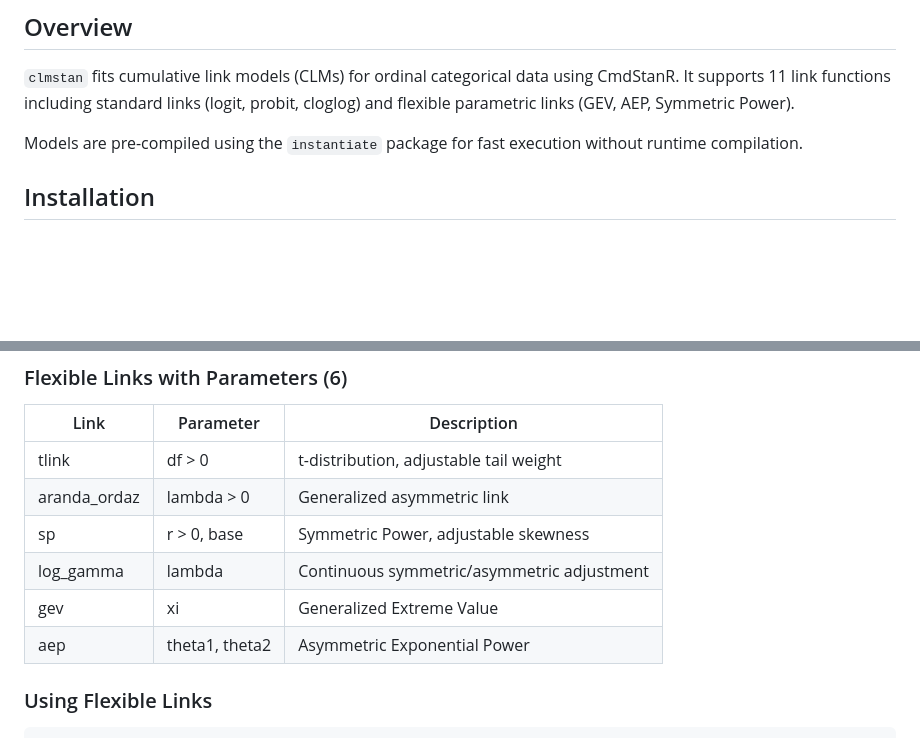
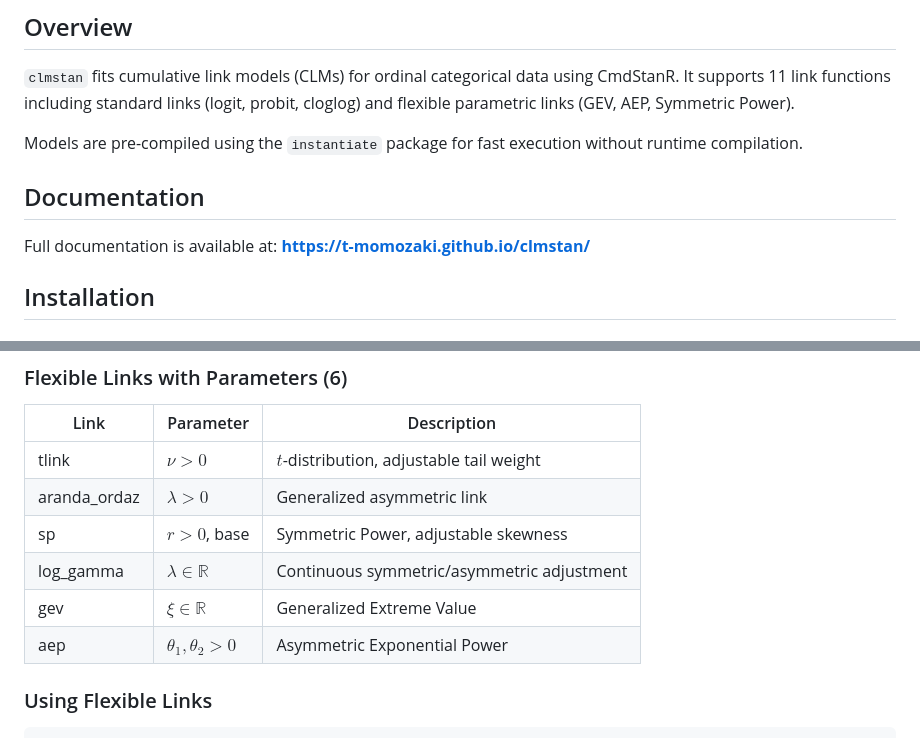
Before and after one commit to t-momozaki/clmstan, a Markdown page: README.md, 2 parts joined by grey strips. Rendered like a GitHub page; blank space fills up the shorter version.

```diff
--- a/README.md
+++ b/README.md
@@ -7,6 +7,10 @@ Cumulative Link Models with CmdStanR
 `clmstan` fits cumulative link models (CLMs) for ordinal categorical data using CmdStanR. It supports 11 link functions including standard links (logit, probit, cloglog) and flexible parametric links (GEV, AEP, Symmetric Power).
 
 Models are pre-compiled using the `instantiate` package for fast execution without runtime compilation.
+
+## Documentation
+
+Full documentation is available at: **https://t-momozaki.github.io/clmstan/**
 
 ## Installation
 
@@ -83,12 +87,12 @@ fit$fit$summary(variables = c("beta", "c_transformed", "beta0"))
 
 | Link | Parameter | Description |
 |------|-----------|-------------|
-| tlink | df > 0 | t-distribution, adjustable tail weight |
-| aranda_ordaz | lambda > 0 | Generalized asymmetric link |
-| sp | r > 0, base | Symmetric Power, adjustable skewness |
-| log_gamma | lambda | Continuous symmetric/asymmetric adjustment |
-| gev | xi | Generalized Extreme Value |
-| aep | theta1, theta2 | Asymmetric Exponential Power |
+| tlink | $\nu > 0$ | $t$-distribution, adjustable tail weight |
+| aranda_ordaz | $\lambda > 0$ | Generalized asymmetric link |
+| sp | $r > 0$, base | Symmetric Power, adjustable skewness |
+| log_gamma | $\lambda \in \mathbb{R}$ | Continuous symmetric/asymmetric adjustment |
+| gev | $\xi \in \mathbb{R}$ | Generalized Extreme Value |
+| aep | $\theta_1, \theta_2 > 0$ | Asymmetric Exponential Power |
 
 ### Using Flexible Links
 
```
Also changed, not shown: other parts of README.md (+23 -23 lines).
